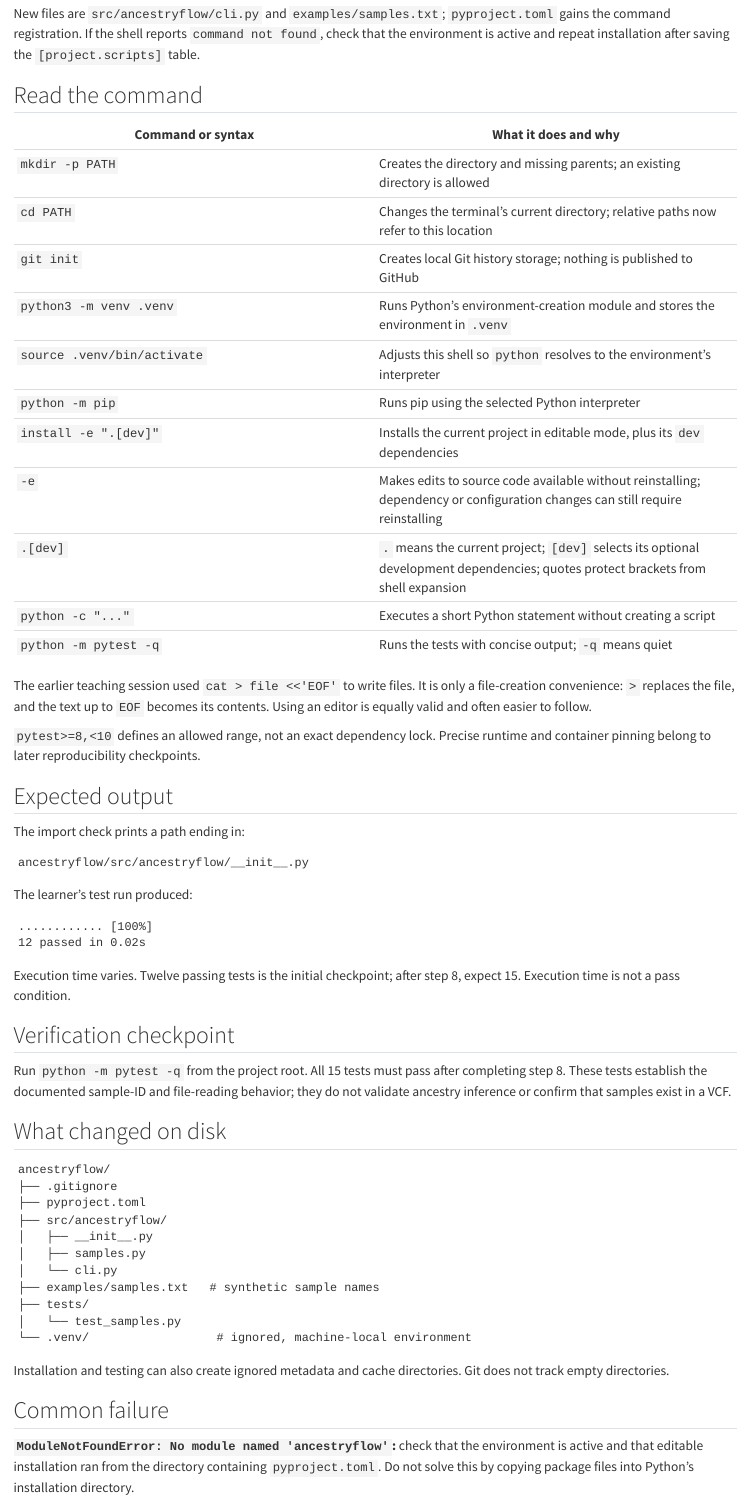
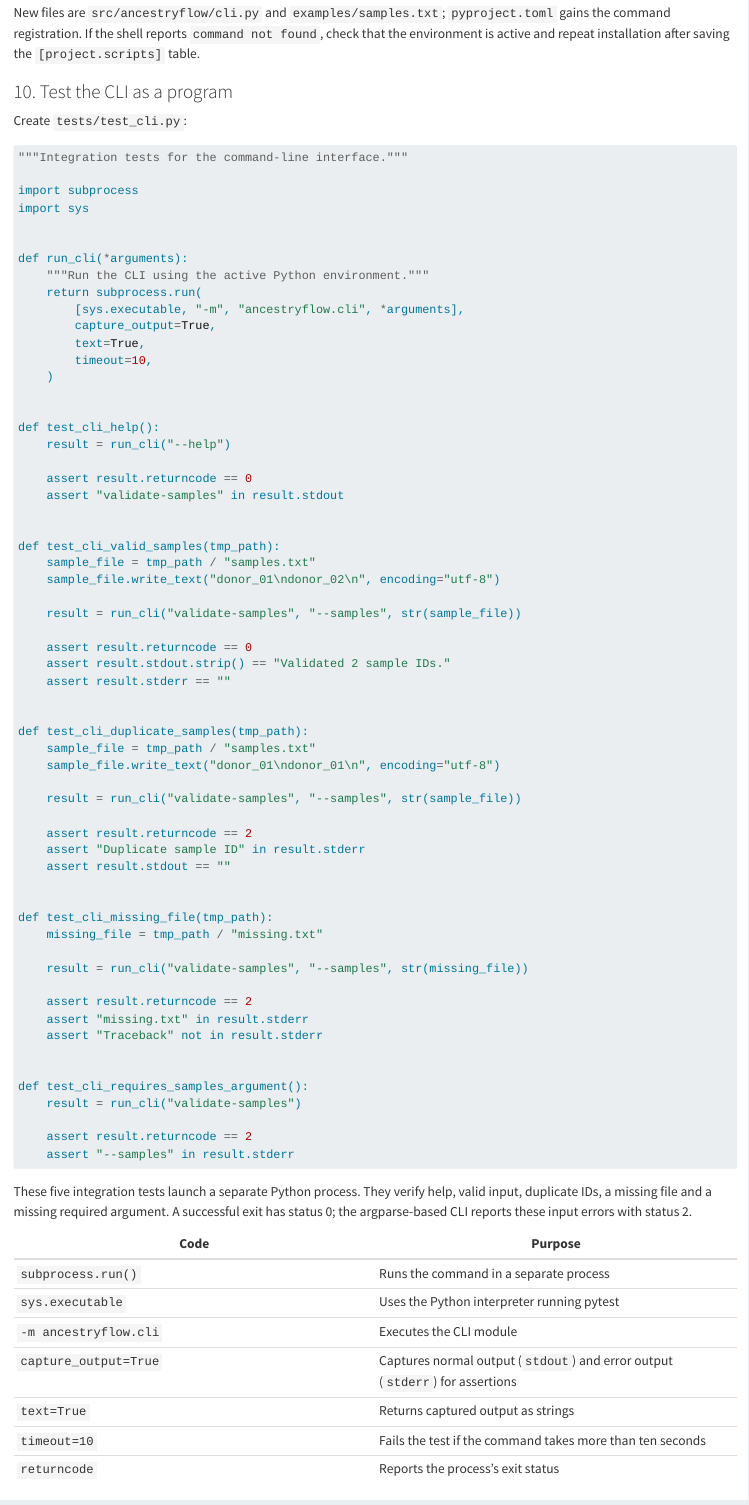
Before and after one commit to cjgunase/nextflow-for-biologists, a Quarto document (chapters/35-ancestryflow-reusable-software.qmd): the page in a window 1100 px wide, from 7940 px down before the commit and from 7960 px down after it, so that both start at the same text. Rendered offline with R 4.5, knitr and Pandoc in place of Quarto, with nearby package versions; long lines of code are wrapped.

Commit message:
Document verified CLI integration tests and 20-test checkpoint

````diff
--- a/chapters/35-ancestryflow-reusable-software.qmd
+++ b/chapters/35-ancestryflow-reusable-software.qmd
@@ -364,3 +364,81 @@
 
 New files are `src/ancestryflow/cli.py` and `examples/samples.txt`; `pyproject.toml` gains the command registration. If the shell reports `command not found`, check that the environment is active and repeat installation after saving the `[project.scripts]` table.
 
+### 10. Test the CLI as a program
+
+Create `tests/test_cli.py`:
+
+```python
+"""Integration tests for the command-line interface."""
+
+import subprocess
+import sys
+
+
+def run_cli(*arguments):
+    """Run the CLI using the active Python environment."""
+    return subprocess.run(
+        [sys.executable, "-m", "ancestryflow.cli", *arguments],
+        capture_output=True,
+        text=True,
+        timeout=10,
+    )
+
+
+def test_cli_help():
+    result = run_cli("--help")
+
+    assert result.returncode == 0
+    assert "validate-samples" in result.stdout
+
+
+def test_cli_valid_samples(tmp_path):
+    sample_file = tmp_path / "samples.txt"
+    sample_file.write_text("donor_01\ndonor_02\n", encoding="utf-8")
+
+    result = run_cli("validate-samples", "--samples", str(sample_file))
+
+    assert result.returncode == 0
+    assert result.stdout.strip() == "Validated 2 sample IDs."
+    assert result.stderr == ""
+
+
+def test_cli_duplicate_samples(tmp_path):
+    sample_file = tmp_path / "samples.txt"
+    sample_file.write_text("donor_01\ndonor_01\n", encoding="utf-8")
+
+    result = run_cli("validate-samples", "--samples", str(sample_file))
+
+    assert result.returncode == 2
+    assert "Duplicate sample ID" in result.stderr
+    assert result.stdout == ""
+
+
+def test_cli_missing_file(tmp_path):
+    missing_file = tmp_path / "missing.txt"
+
+    result = run_cli("validate-samples", "--samples", str(missing_file))
+
+    assert result.returncode == 2
+    assert "missing.txt" in result.stderr
+    assert "Traceback" not in result.stderr
+
+
+def test_cli_requires_samples_argument():
+    result = run_cli("validate-samples")
+
+    assert result.returncode == 2
+    assert "--samples" in result.stderr
+```
+
+These five integration tests launch a separate Python process. They verify help, valid input, duplicate IDs, a missing file and a missing required argument. A successful exit has status 0; the argparse-based CLI reports these input errors with status 2.
+
+| Code | Purpose |
+|---|---|
+| `subprocess.run()` | Runs the command in a separate process |
+| `sys.executable` | Uses the Python interpreter running pytest |
+| `-m ancestryflow.cli` | Executes the CLI module |
+| `capture_output=True` | Captures normal output (`stdout`) and error output (`stderr`) for assertions |
+| `text=True` | Returns captured output as strings |
+| `timeout=10` | Fails the test if the command takes more than ten seconds |
+| `returncode` | Reports the process's exit status |
@@ -403,7 +494,7 @@
 
 ## Verification checkpoint
 
-Run `python -m pytest -q` from the project root. All 15 tests must pass after completing step 8. These tests establish the documented sample-ID and file-reading behavior; they do not validate ancestry inference or confirm that samples exist in a VCF.
+Run `python -m pytest -q` from the project root. All 20 tests must pass after completing step 10. These tests establish the documented sample-ID, file-reading and CLI behavior; they do not validate ancestry inference or confirm that samples exist in a VCF.
 
 ## What changed on disk
 
@@ -417,7 +508,8 @@
 │   └── cli.py
 ├── examples/samples.txt   # synthetic sample names
 ├── tests/
-│   └── test_samples.py
+│   ├── test_samples.py
+│   └── test_cli.py
 └── .venv/                  # ignored, machine-local environment
 ```
 
````
Also changed, not shown: examples/ancestryflow/README.md, chapters/35-ancestryflow-reusable-software.qmd (17 more changed lines), 1 other file.
